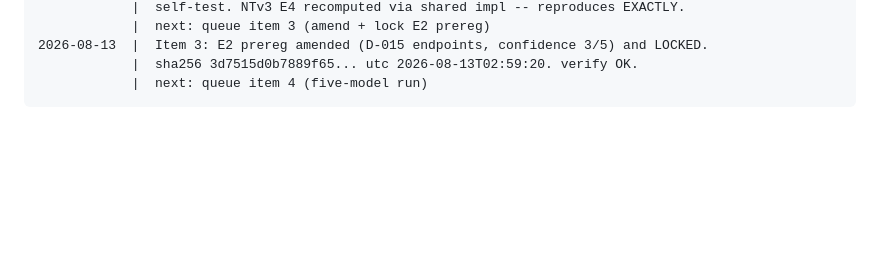
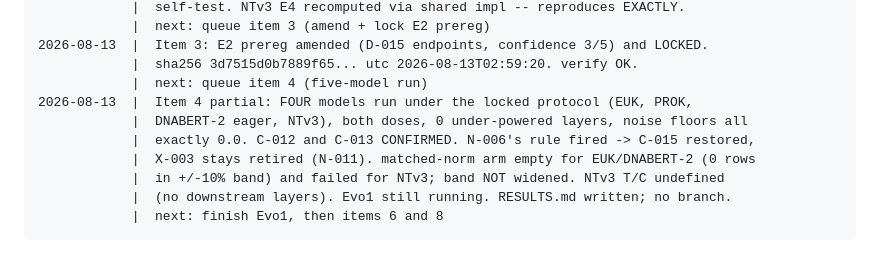
Before and after one commit to Georgakopoulos-Soares-lab/superweights, a Markdown page: paper-salvage/docs/PROJECT_STATUS.md, the part around the change. Drawn GitHub-style; blank space fills up the shorter version.

````diff
--- a/paper-salvage/docs/PROJECT_STATUS.md
+++ b/paper-salvage/docs/PROJECT_STATUS.md
@@ -165,4 +165,11 @@ YYYY-MM-DD  |  scaffold created; outline frozen  |  next: run PHASE_0 inventory
 2026-08-13  |  Item 3: E2 prereg amended (D-015 endpoints, confidence 3/5) and LOCKED.
             |  sha256 3d7515d0b7889f65... utc 2026-08-13T02:59:20. verify OK.
             |  next: queue item 4 (five-model run)
+2026-08-13  |  Item 4 partial: FOUR models run under the locked protocol (EUK, PROK,
+            |  DNABERT-2 eager, NTv3), both doses, 0 under-powered layers, noise floors all
+            |  exactly 0.0. C-012 and C-013 CONFIRMED. N-006's rule fired -> C-015 restored,
+            |  X-003 stays retired (N-011). matched-norm arm empty for EUK/DNABERT-2 (0 rows
+            |  in +/-10% band) and failed for NTv3; band NOT widened. NTv3 T/C undefined
+            |  (no downstream layers). Evo1 still running. RESULTS.md written; no branch.
+            |  next: finish Evo1, then items 6 and 8
 ```
````
Also changed, not shown: paper-salvage/CLAUDE.md (+8 -7 lines), paper-salvage/docs/CLAIMS_LEDGER.md (+21 -4 lines).
